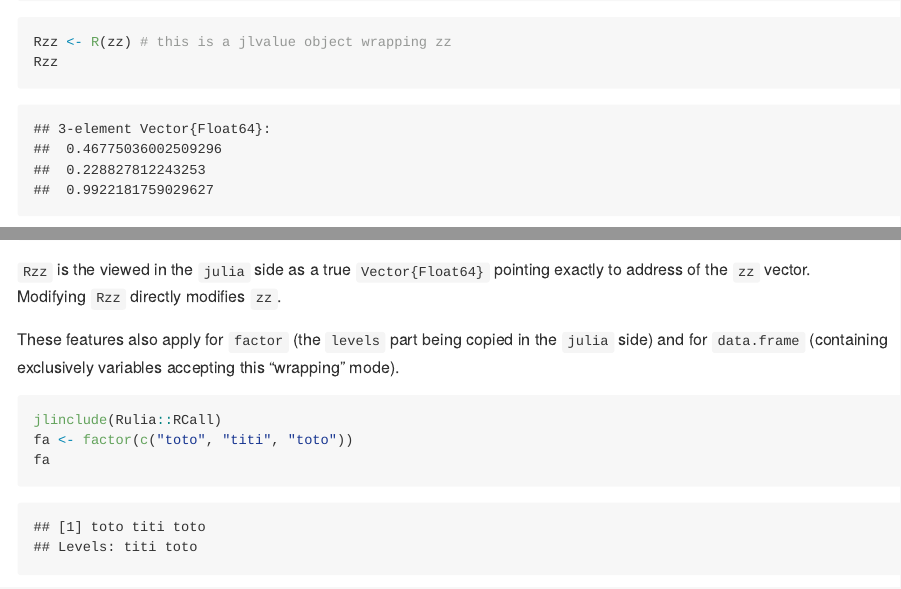
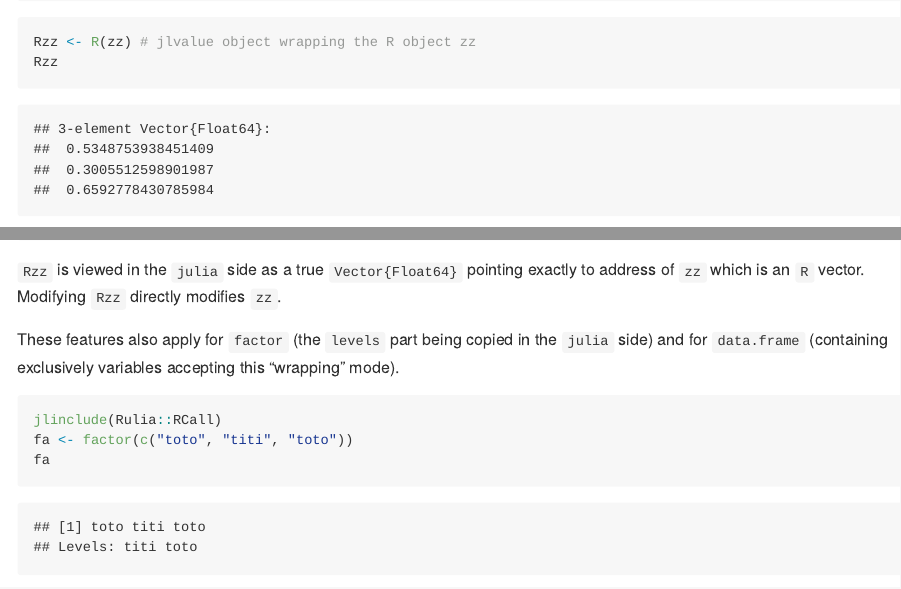
Before and after one commit to rcqls/Rulia, an R Markdown document (inst/README/README.Rmd): the page in a window 1100 px wide, from 15630 px down, and a second part further down, joined at a grey line. The pictures show the output file README.md that the author committed with the source, drawn offline in the style of GitHub; folded parts are opened; long lines of code are wrapped.

Commit message:
update README

````diff
--- a/inst/README/README.Rmd
+++ b/inst/README/README.Rmd
@@ -324,7 +324,7 @@ This feature as illustrated below can be applied to `R` vector of type `double`,
 jlinclude(Rulia::RCall)
 zz <- runif(3)
 zz
-Rzz <- R(zz) # this is a jlvalue object wrapping zz
+Rzz <- R(zz) # jlvalue object wrapping the R object zz
 Rzz
 class(Rzz)
 jl(typeof)(Rzz)
@@ -334,7 +334,7 @@ Rzz
 zz
 ```
 
-`Rzz` is the viewed in the `julia` side as a true `Vector{Float64}` pointing exactly to address of the `zz` vector.
+`Rzz` is viewed in the `julia` side as a true `Vector{Float64}` pointing exactly to address of `zz` which is an `R` vector.
 Modifying `Rzz` directly modifies `zz`.
 
 These features also apply for `factor` (the `levels` part being copied in the `julia` side) and for `data.frame` (containing exclusively variables accepting this "wrapping" mode).
````
Also changed, not shown: README.md, inst/README/README.Rmd (2 more changed lines).
